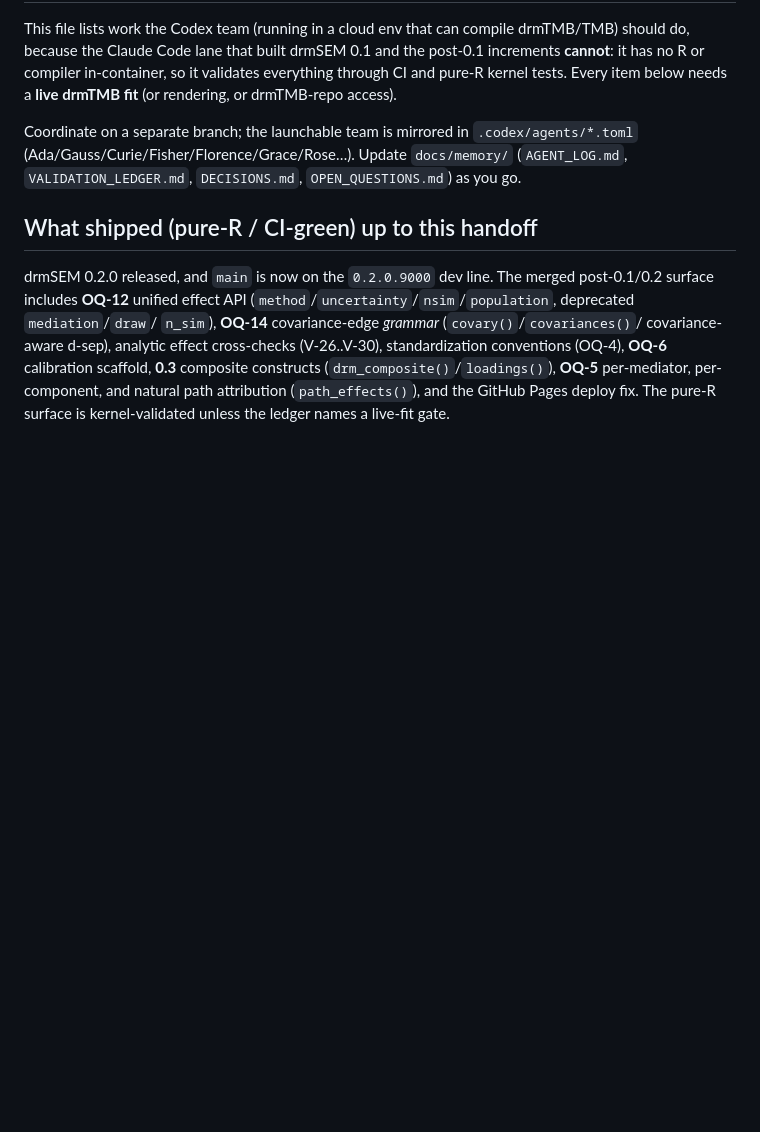
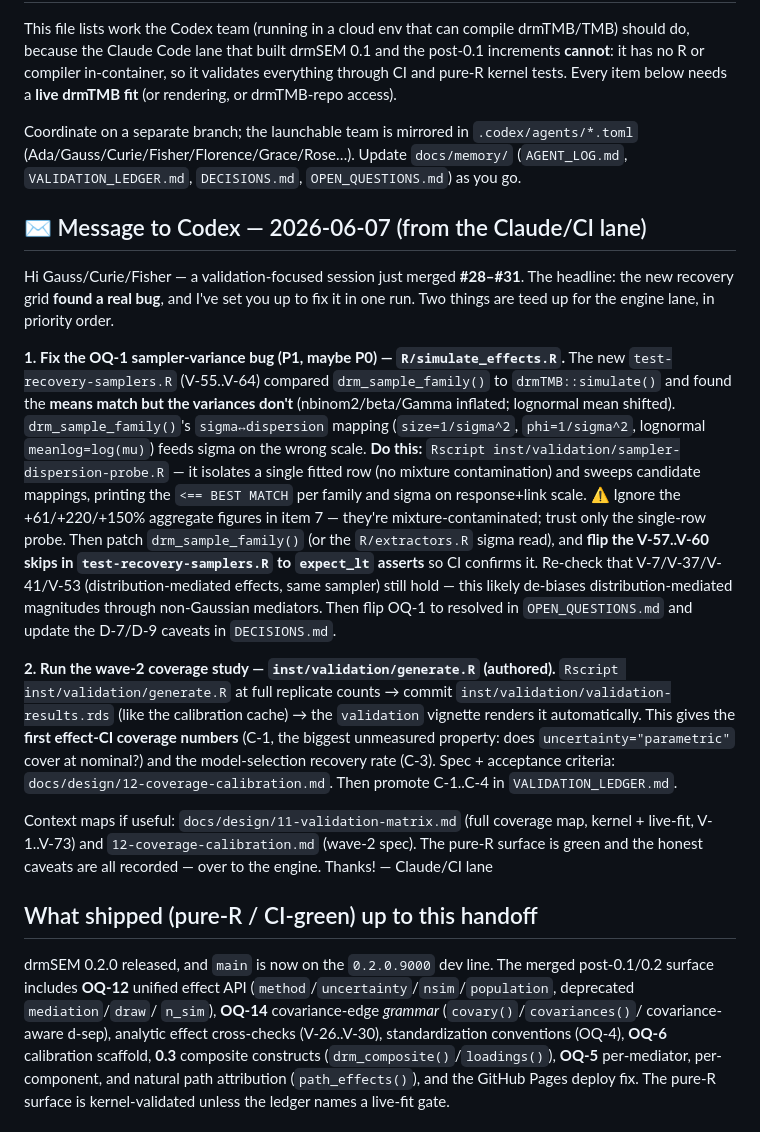
Before and after one commit to itchyshin/drmSEM, a Markdown page: docs/memory/CODEX_HANDOFF.md, the part around the change. Rendered like a GitHub page; blank space fills up the shorter version.

Commit message:
Message to Codex: OQ-1 sampler fix + wave-2 coverage run (handoff) (#32)
Directed, prioritized note for the engine lane after #28-#31: (1) fix the OQ-1
sampler-variance bug via the decisive single-row probe and flip V-57..V-60 to
asserts; (2) run the authored wave-2 generate.R coverage study and cache the
.rds. Points at the validation matrix + coverage spec for context.

Co-authored-by: Claude <noreply@anthropic.com>

```diff
--- a/docs/memory/CODEX_HANDOFF.md
+++ b/docs/memory/CODEX_HANDOFF.md
@@ -10,6 +10,44 @@ Coordinate on a separate branch; the launchable team is mirrored in
 `.codex/agents/*.toml` (Ada/Gauss/Curie/Fisher/Florence/Grace/Rose…). Update
 `docs/memory/` (`AGENT_LOG.md`, `VALIDATION_LEDGER.md`, `DECISIONS.md`,
 `OPEN_QUESTIONS.md`) as you go.
+
+## ✉ Message to Codex — 2026-06-07 (from the Claude/CI lane)
+
+Hi Gauss/Curie/Fisher — a validation-focused session just merged **#28–#31**.
+The headline: the new recovery grid **found a real bug**, and I've set you up to
+fix it in one run. Two things are teed up for the engine lane, in priority order.
+
+**1. Fix the OQ-1 sampler-variance bug (P1, maybe P0) — `R/simulate_effects.R`.**
+The new `test-recovery-samplers.R` (V-55..V-64) compared `drm_sample_family()` to
+`drmTMB::simulate()` and found the **means match but the variances don't**
+(nbinom2/beta/Gamma inflated; lognormal mean shifted). `drm_sample_family()`'s
+`sigma↔dispersion` mapping (`size=1/sigma^2`, `phi=1/sigma^2`,
+lognormal `meanlog=log(mu)`) feeds sigma on the wrong scale. **Do this:**
+`Rscript inst/validation/sampler-dispersion-probe.R` — it isolates a single fitted
+row (no mixture contamination) and sweeps candidate mappings, printing the
+`<== BEST MATCH` per family and sigma on response+link scale. ⚠️ Ignore the
++61/+220/+150% aggregate figures in item 7 — they're mixture-contaminated; trust
+only the single-row probe. Then patch `drm_sample_family()` (or the
+`R/extractors.R` sigma read), and **flip the V-57..V-60 skips in
+`test-recovery-samplers.R` to `expect_lt` asserts** so CI confirms it. Re-check
+that V-7/V-37/V-41/V-53 (distribution-mediated effects, same sampler) still hold —
+this likely de-biases distribution-mediated magnitudes through non-Gaussian
+mediators. Then flip OQ-1 to resolved in `OPEN_QUESTIONS.md` and update the D-7/D-9
+caveats in `DECISIONS.md`.
+
+**2. Run the wave-2 coverage study — `inst/validation/generate.R` (authored).**
+`Rscript inst/validation/generate.R` at full replicate counts → commit
+`inst/validation/validation-results.rds` (like the calibration cache) → the
+`validation` vignette renders it automatically. This gives the **first effect-CI
+coverage numbers** (C-1, the biggest unmeasured property: does
+`uncertainty="parametric"` cover at nominal?) and the model-selection recovery
+rate (C-3). Spec + acceptance criteria: `docs/design/12-coverage-calibration.md`.
+Then promote C-1..C-4 in `VALIDATION_LEDGER.md`.
+
+Context maps if useful: `docs/design/11-validation-matrix.md` (full coverage map,
+kernel + live-fit, V-1..V-73) and `12-coverage-calibration.md` (wave-2 spec).
+The pure-R surface is green and the honest caveats are all recorded — over to the
+engine. Thanks! — Claude/CI lane
 
 ## What shipped (pure-R / CI-green) up to this handoff
 
```
